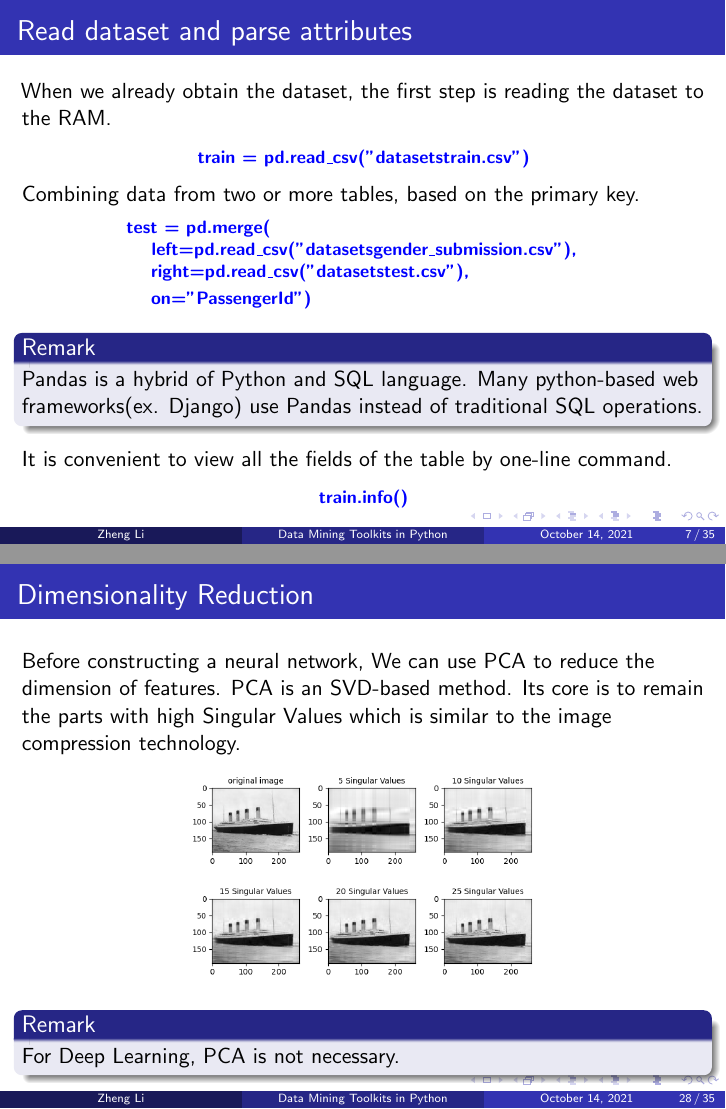
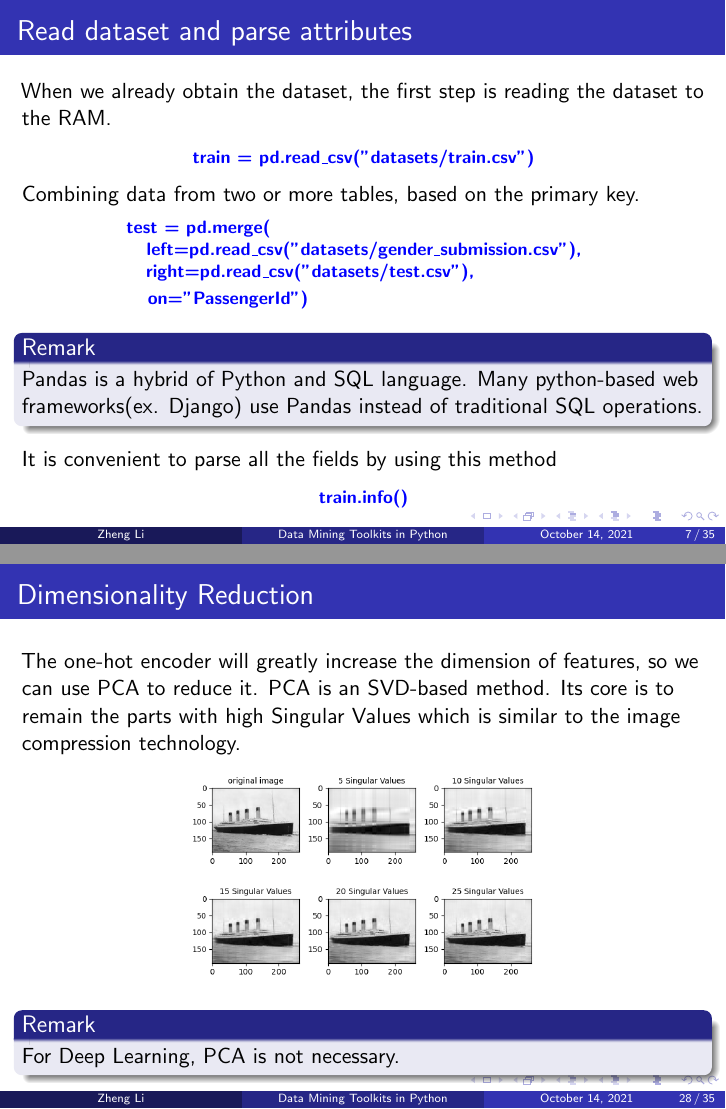
Before and after one commit to ZhengLiCS/CSCI-415, LaTeX slides (beamer.tex): pages 7 and 28 of 35, joined at a grey line. Compiled offline with pdfLaTeX.

Commit message:
version 1.2

```diff
--- a/beamer.tex
+++ b/beamer.tex
@@ -141,7 +141,7 @@
 		When we already obtain the dataset, the first step is reading the dataset to the RAM.
 	\end{flushleft}
 	\begin{center}
-		\textbf{\color{blue}\footnotesize train = pd.read\_csv("datasets\/train.csv")}
+		\textbf{\color{blue}\footnotesize train = pd.read\_csv("datasets/train.csv")}
 	\end{center}
 	\begin{flushleft}
 		Combining data from two or more tables, based on the primary key.
@@ -149,16 +149,16 @@
 	\begin{center}
 		\textbf{\color{blue} \footnotesize
 			test = pd.merge(~~~~~~~~~~~~~~~~~~~~~~~~~~~~~~~~~~~~~~~~~~~~~~~~~~~ \\
-			left=pd.read\_csv("datasets\/gender\_submission.csv"), \\
-			right=pd.read\_csv("datasets\/test.csv"),~~~~~~~~~~~~~~~~~ \\
-			on="PassengerId")~~~~~~~~~~~~~~~~~~~~~~~~~~~~~~~~~~~~~~~~
+			left=pd.read\_csv("datasets/gender\_submission.csv"), \\
+			right=pd.read\_csv("datasets/test.csv"),~~~~~~~~~~~~~~~~~ \\
+			on="PassengerId")~~~~~~~~~~~~~~~~~~~~~~~~~~~~~~~~~~~~~~~~~
 		}
 	\end{center}
 	\begin{block}{Remark}
 	Pandas is a hybrid of Python and SQL language. Many python-based web frameworks(ex. Django) use Pandas instead of traditional SQL operations.
 	\end{block}
 	\begin{flushleft}
-		It is convenient to view all the fields of the table by one-line command.
+		It is convenient to parse all the fields by using this method
 	\end{flushleft}
 	\begin{center}
 		\textbf{\color{blue}\footnotesize train.info()}
@@ -421,7 +421,7 @@
 \begin{frame}
 	\frametitle{Dimensionality Reduction}
 	\begin{flushleft}
-		Before constructing a neural network, We can use PCA to reduce the dimension of features. PCA is an SVD-based method. Its core is to remain the parts with high Singular Values which is similar to the image compression technology.
+		The one-hot encoder will greatly increase the dimension of features, so we can use PCA to reduce it. PCA is an SVD-based method. Its core is to remain the parts with high Singular Values which is similar to the image compression technology.
 	\end{flushleft}
 	\begin{center}
 			\begin{figure}
```
Also changed, not shown: beamer.pdf, beamer.tex (12 more changed lines).
